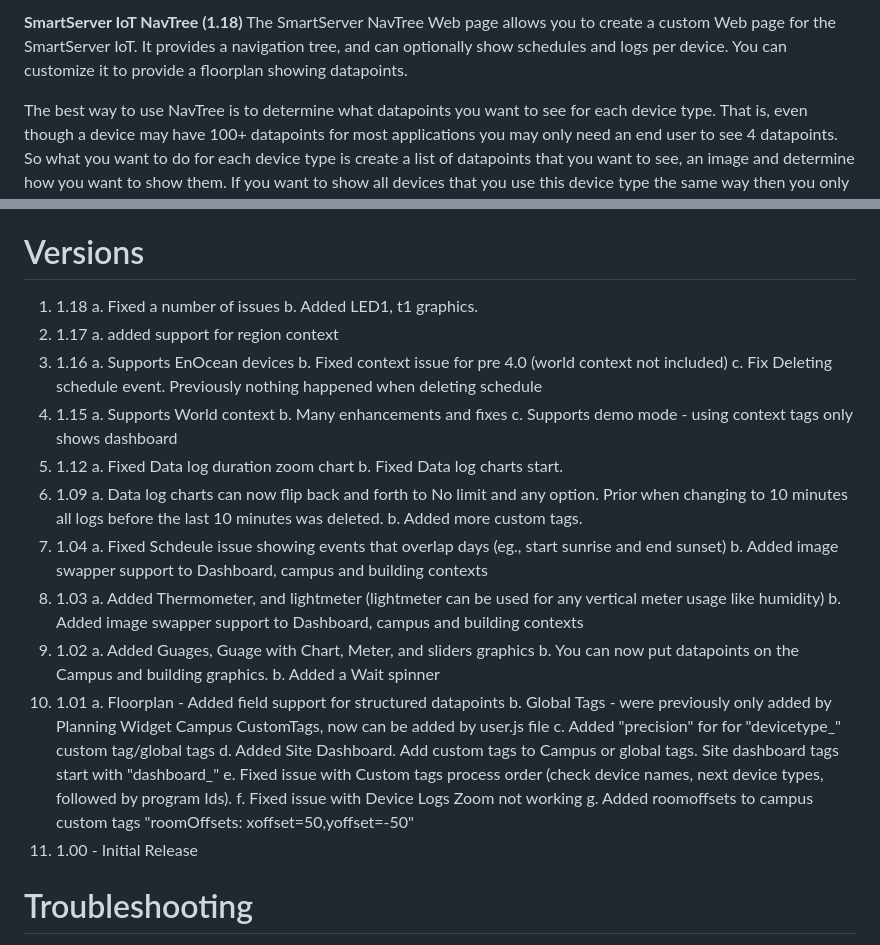
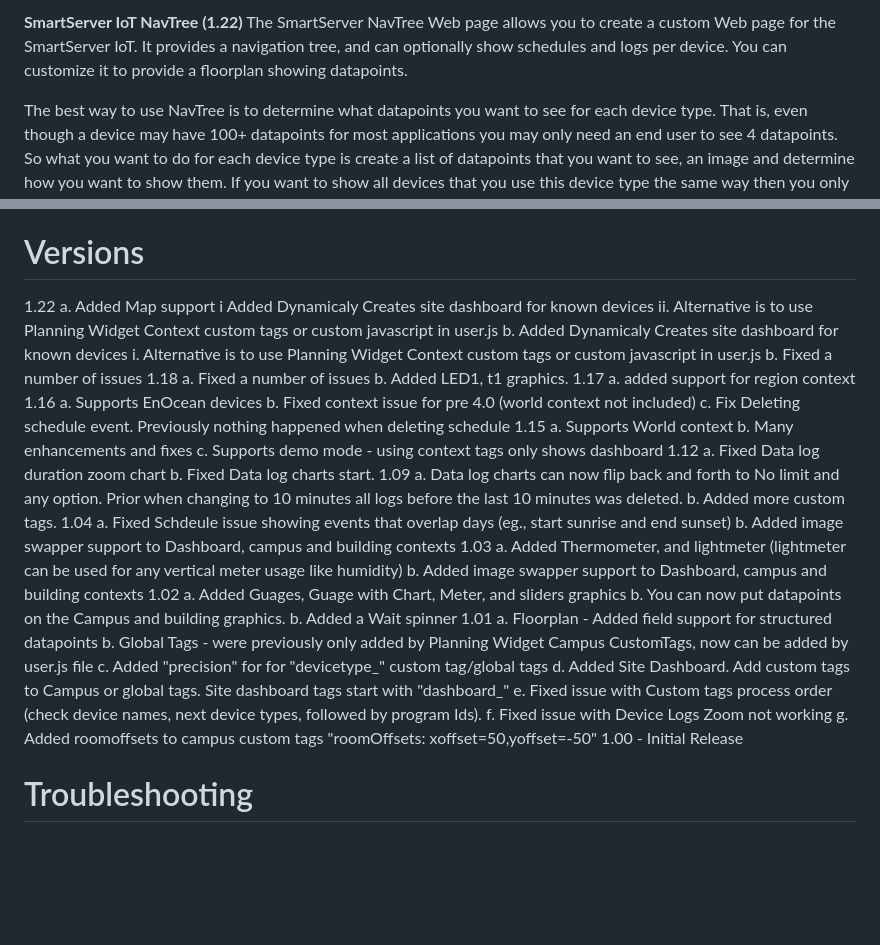
Before and after one commit to izot/smartserver-iot, a Markdown page: web-pages/NavTree/Readme.md, 2 parts joined by grey strips. Rendered like a GitHub page; blank space fills up the shorter version.

```diff
--- a/web-pages/NavTree/Readme.md
+++ b/web-pages/NavTree/Readme.md
@@ -1,5 +1,5 @@
 
-**SmartServer IoT NavTree (1.18)**
+**SmartServer IoT NavTree (1.22)**
 The SmartServer NavTree Web page allows you to create a custom Web page for the SmartServer IoT. It provides a navigation tree, and can optionally show schedules and logs per device. You can customize it to provide a floorplan showing datapoints.
 
 The best way to use NavTree is to determine what datapoints you want to see for each device type. That is, even though a device may have 100+ datapoints for most applications you may only need an end user to see 4 datapoints. So what you want to do for each device type is create a list of datapoints that you want to see, an image and determine how you want to show them. If you want to show all devices that you use this device type the same way then you only need to do this once per device type.  If for the same device type you want to show different datapoints, you can do this by specifying the device name or using a different device type in the CMS device widget and specifying the datapoints and their use.  The datapoint and image information can be specified for specific one or more device names, one or more device types, or one or more program Ids.
@@ -428,36 +428,43 @@ When polling datapoints, the NavTree polls no faster than 10 datapoints every tw
 5. **Limit what a user can see** - Partially working, use CMS Planning tree and setup custom tags in the Campus or other context, or use the user.js file.
 
 # Versions
-1. 1.18
+1.22
+    a. Added Map support
+       i   Added Dynamicaly Creates site dashboard for known devices
+       ii. Alternative is to use Planning Widget Context custom tags or custom javascript in user.js
+    b. Added Dynamicaly Creates site dashboard for known devices
+       i. Alternative is to use Planning Widget Context custom tags or custom javascript in user.js
+    b. Fixed a number of issues
+1.18
     a. Fixed a number of issues
     b. Added LED1, t1 graphics.
-2. 1.17
+1.17
     a. added support for region context
-3. 1.16
+1.16
     a. Supports EnOcean devices
     b. Fixed context issue for pre 4.0 (world context not included)
     c. Fix Deleting schedule event. Previously nothing happened when deleting schedule
-4. 1.15
+1.15
     a. Supports World context
     b. Many enhancements and fixes
     c. Supports demo mode - using context tags only shows dashboard
-5. 1.12
+1.12
     a. Fixed Data log duration zoom chart
     b. Fixed Data log charts start.
-6. 1.09
+1.09
     a. Data log charts can now flip back and forth to No limit and any option. Prior when changing to 10 minutes all logs before the last 10 minutes was deleted.
     b. Added more custom tags.
-7. 1.04
+1.04
     a. Fixed Schdeule issue showing events that overlap days (eg., start sunrise and end sunset)
     b. Added image swapper support to Dashboard, campus and building contexts
-8. 1.03
+1.03
     a. Added Thermometer, and lightmeter (lightmeter can be used for any vertical meter usage like humidity)
     b. Added image swapper support to Dashboard, campus and building contexts
-9. 1.02
+1.02
     a. Added Guages, Guage with Chart, Meter, and sliders graphics
     b. You can now put datapoints on the Campus and building graphics.
     b. Added a Wait spinner
-10. 1.01
+1.01
     a. Floorplan - Added field support for structured datapoints
     b. Global Tags - were previously only added by Planning Widget Campus CustomTags, now can be added by user.js file
     c. Added "precision" for for "devicetype_" custom tag/global tags
@@ -465,7 +472,7 @@ When polling datapoints, the NavTree polls no faster than 10 datapoints every tw
     e. Fixed issue with Custom tags process order (check device names, next device types, followed by program Ids).
     f. Fixed issue with Device Logs Zoom not working
     g. Added roomoffsets to campus custom tags "roomOffsets: xoffset=50,yoffset=-50"
-11. 1.00 - Initial Release
+1.00 - Initial Release
 
 # Troubleshooting
 1. Datapoints don't show updates - This typically means that another Web page is open for this user login and both Web pages are interferring with each other
```
